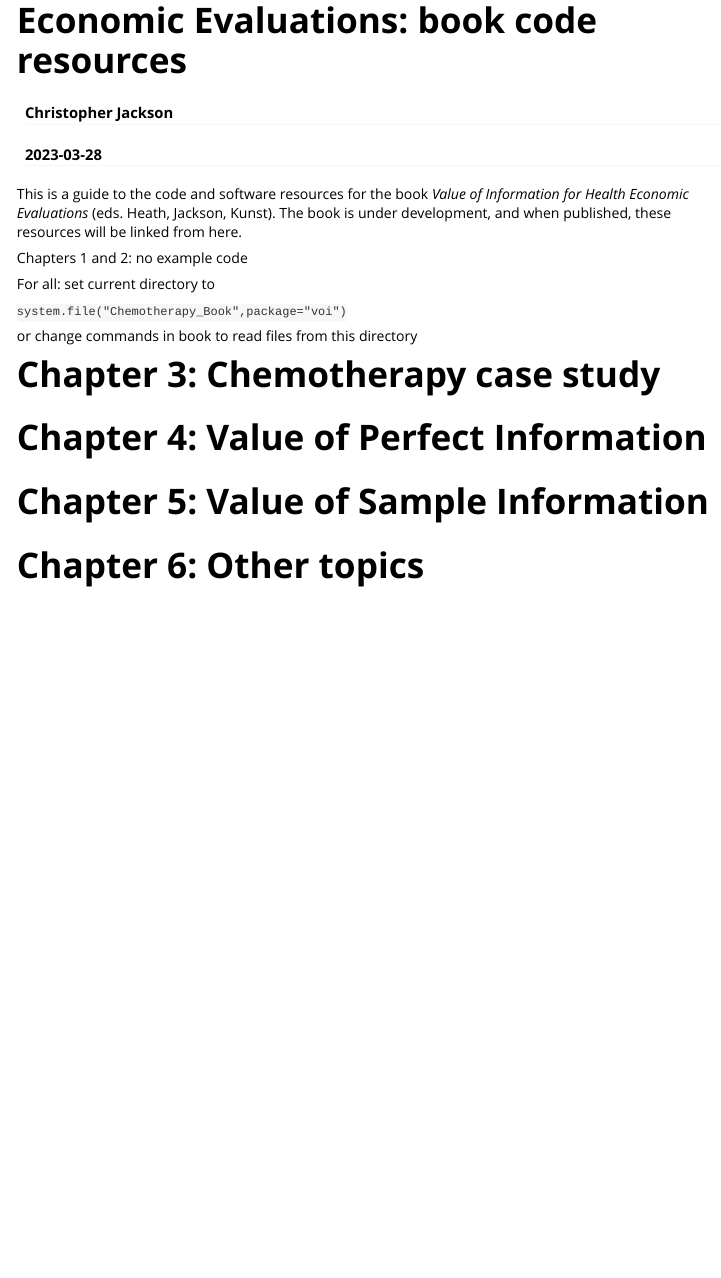
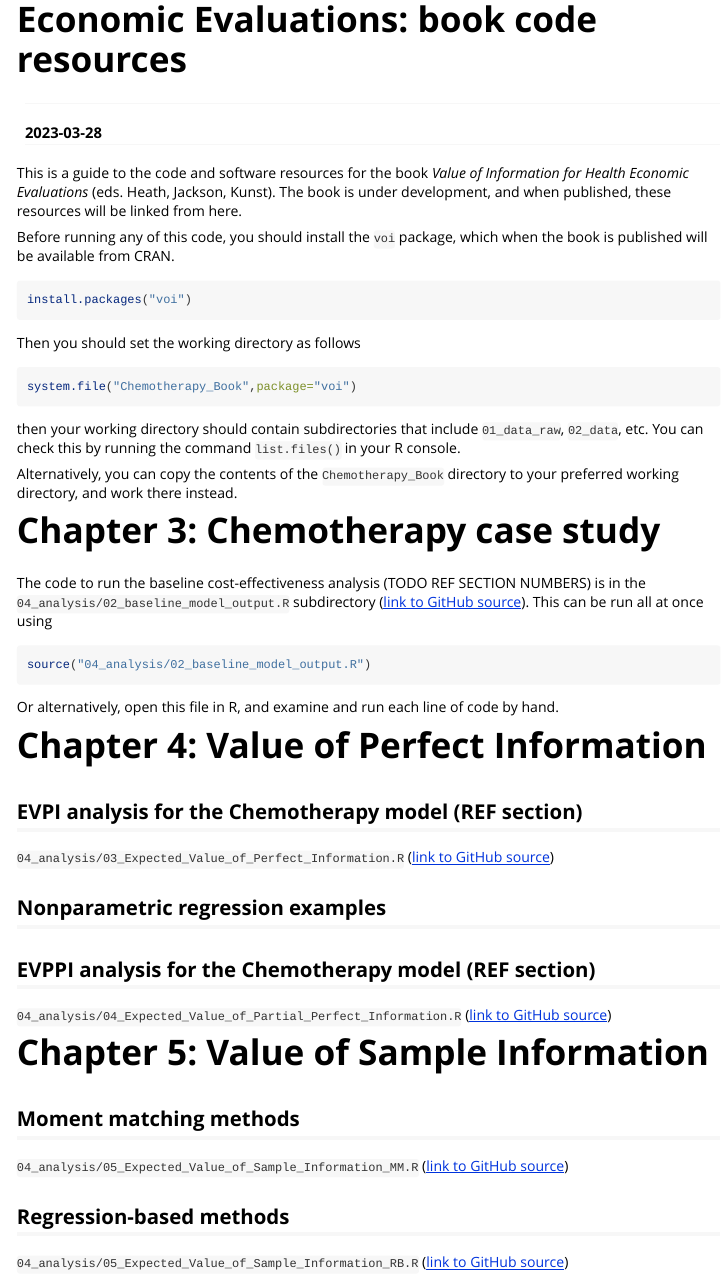
Before and after one commit to chjackson/voi, an R Markdown document (vignettes/book.Rmd): the page in a window 1100 px wide, from 50 px down before the commit and from 60 px down after it, so that both start at the same text. Rendered offline with R 4.5, knitr and Pandoc, with nearby package versions.

Commit message:
Update book code guide

````diff
--- a/vignettes/book.Rmd
+++ b/vignettes/book.Rmd
@@ -1,32 +1,75 @@
 ---
 title: 'Value of Information for Health Economic Evaluations: book code resources'
-author: "Christopher Jackson"
+author: ""
 date: "`r Sys.Date()`"
 output:
   rmarkdown::html_vignette:
     toc: true
 vignette: >
  \usepackage[utf8]{inputenc}
- %\VignetteIndexEntry{VoI Book: guide to code by chapter}
+ %\VignetteIndexEntry{Value of Information for Health Economic Evaluations: book code resources}
  %\VignetteEngine{knitr::rmarkdown}
 editor_options:
   chunk_output_type: console
 ---
 
+```{r,echo=FALSE}
+knitr::opts_chunk$set(eval = FALSE)
+```
+
+
 This is a guide to the code and software resources for the book _Value of Information for Health Economic Evaluations_ (eds. Heath, Jackson, Kunst).  The book is under development, and when published, these resources will be linked from here.
 
-Chapters 1 and 2: no example code
+Before running any of this code, you should install the `voi` package, which when the book is published will be available from CRAN.
 
-For all: set current directory to
+```{r}
+install.packages("voi")
+```
 
-```system.file("Chemotherapy_Book",package="voi")```
+Then you should set the working directory as follows
 
-or change commands in book to read files from this directory
+```{r}
+system.file("Chemotherapy_Book",package="voi")
+```
+
+then your working directory should contain subdirectories that include `01_data_raw`, `02_data`, etc.  You can check this by running the command `list.files()` in your R console.
+
+Alternatively, you can copy the contents of the `Chemotherapy_Book` directory to your preferred working directory, and work there instead.
 
 # Chapter 3: Chemotherapy case study
 
+The code to run the baseline cost-effectiveness analysis (TODO REF SECTION NUMBERS) is in the `04_analysis/02_baseline_model_output.R` subdirectory ([link to GitHub source](https://raw.githubusercontent.com/convoigroup/Chemotherapy_Book/main/04_analysis/02_baseline_model_output.R)).  This can be run all at once using
+
+```{r}
+source("04_analysis/02_baseline_model_output.R")
+```
+
+Or alternatively, open this file in R, and examine and run each line of code by hand.
+
+
 # Chapter 4: Value of Perfect Information
+
+## EVPI analysis for the Chemotherapy model (REF section)
+
+`04_analysis/03_Expected_Value_of_Perfect_Information.R` ([link to GitHub source](https://raw.githubusercontent.com/convoigroup/Chemotherapy_Book/main/04_analysis/03_Expected_Value_of_Perfect_Information.R))
+
+## Nonparametric regression examples
+
+
+## EVPPI analysis for the Chemotherapy model  (REF section)
+
+
+`04_analysis/04_Expected_Value_of_Partial_Perfect_Information.R` ([link to GitHub source](https://raw.githubusercontent.com/convoigroup/Chemotherapy_Book/main/04_analysis/04_Expected_Value_of_Partial_Perfect_Information.R))
+
 
 # Chapter 5: Value of Sample Information
 
-# Chapter 6: Other topics
+
+## Moment matching methods
+
+`04_analysis/05_Expected_Value_of_Sample_Information_MM.R` ([link to GitHub source](https://raw.githubusercontent.com/convoigroup/Chemotherapy_Book/main/04_analysis/05_Expected_Value_of_Sample_Information_MM.R))
+
+
+## Regression-based methods
+
+`04_analysis/05_Expected_Value_of_Sample_Information_RB.R` ([link to GitHub source](https://raw.githubusercontent.com/convoigroup/Chemotherapy_Book/main/04_analysis/05_Expected_Value_of_Sample_Information_RB.R))
````
